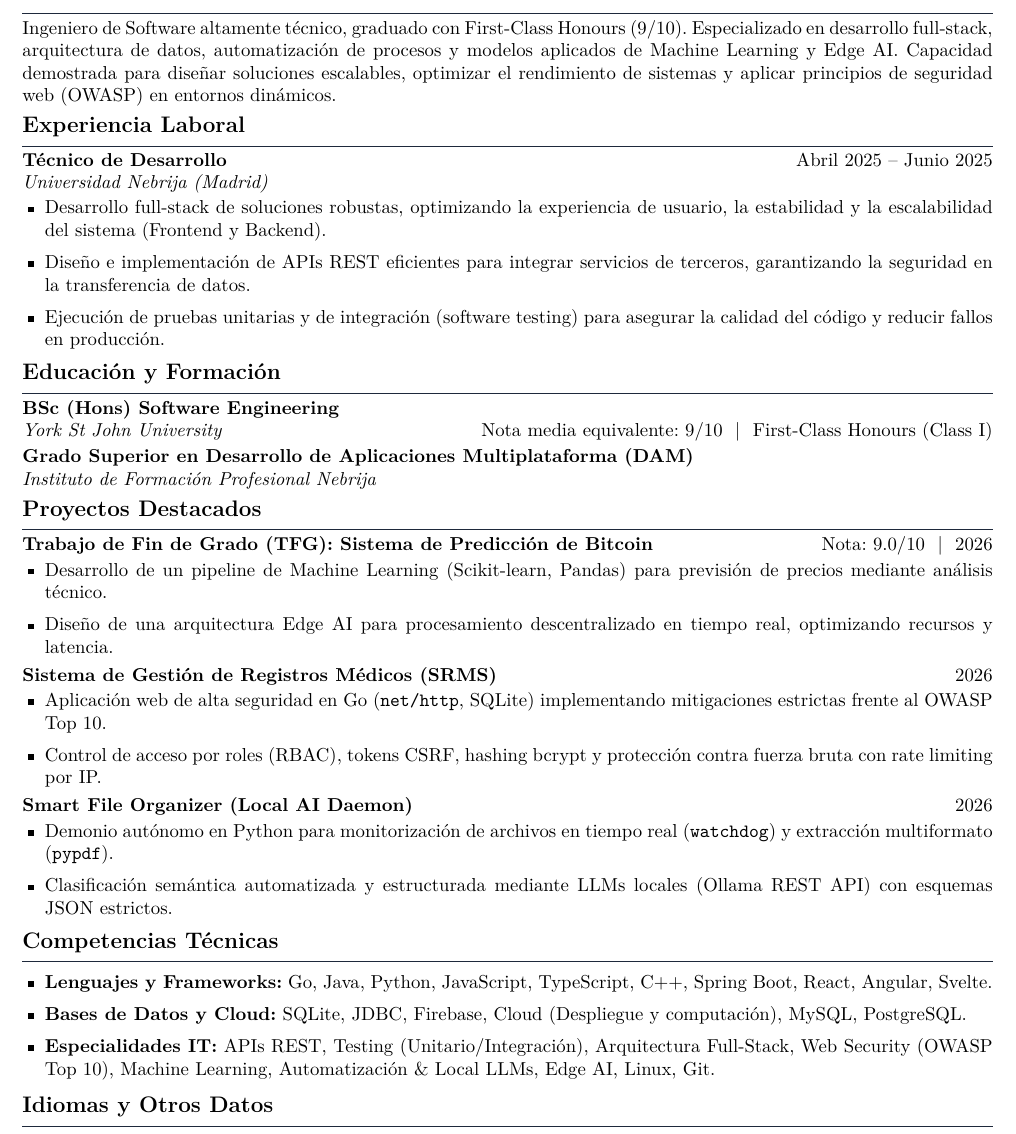
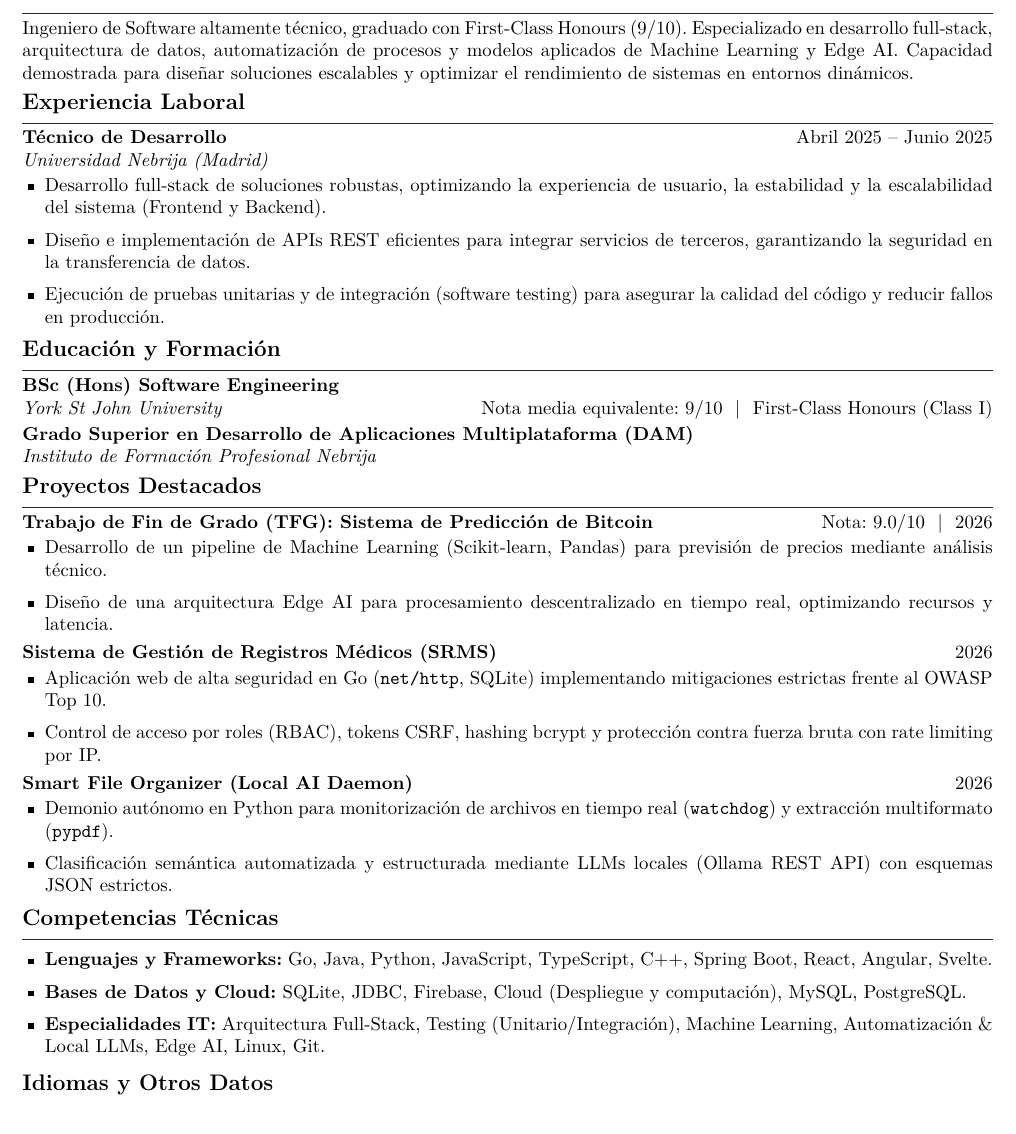
Before and after one commit to villanuevapablo/pablo-villanueva-portfolio, a LaTeX CV (cv_pablo_villanueva_es.tex): part of the page, cut so that both start at the same text. Compiled offline with pdfLaTeX.

Commit message:
Harmonize LaTeX CV technical competencies removing web security and rest api tags

```diff
--- a/cv_pablo_villanueva_es.tex
+++ b/cv_pablo_villanueva_es.tex
@@ -64,7 +64,7 @@
 % PERFIL PROFESIONAL
 % ==========================================
 \cvsection{Perfil Profesional}
-Ingeniero de Software altamente técnico, graduado con First-Class Honours (9/10). Especializado en desarrollo full-stack, arquitectura de datos, automatización de procesos y modelos aplicados de Machine Learning y Edge AI. Capacidad demostrada para diseñar soluciones escalables, optimizar el rendimiento de sistemas y aplicar principios de seguridad web (OWASP) en entornos dinámicos.
+Ingeniero de Software altamente técnico, graduado con First-Class Honours (9/10). Especializado en desarrollo full-stack, arquitectura de datos, automatización de procesos y modelos aplicados de Machine Learning y Edge AI. Capacidad demostrada para diseñar soluciones escalables y optimizar el rendimiento de sistemas en entornos dinámicos.
 
 % ==========================================
 % EXPERIENCIA LABORAL
@@ -118,7 +118,7 @@ Ingeniero de Software altamente técnico, graduado con First-Class Honours (9/10
 \begin{itemize}[leftmargin=1.2em, itemsep=1.2pt, topsep=1.5pt]
   \item \textbf{Lenguajes y Frameworks:} Go, Java, Python, JavaScript, TypeScript, C++, Spring Boot, React, Angular, Svelte.
   \item \textbf{Bases de Datos y Cloud:} SQLite, JDBC, Firebase, Cloud (Despliegue y computación), MySQL, PostgreSQL.
-  \item \textbf{Especialidades IT:} APIs REST, Testing (Unitario/Integración), Arquitectura Full-Stack, Web Security (OWASP Top 10), Machine Learning, Automatización \& Local LLMs, Edge AI, Linux, Git.
+  \item \textbf{Especialidades IT:} Arquitectura Full-Stack, Testing (Unitario/Integración), Machine Learning, Automatización \& Local LLMs, Edge AI, Linux, Git.
 \end{itemize}
 
 % ==========================================
```
Also changed, not shown: cv_pablo_villanueva_en.tex (+2 -2 lines).
